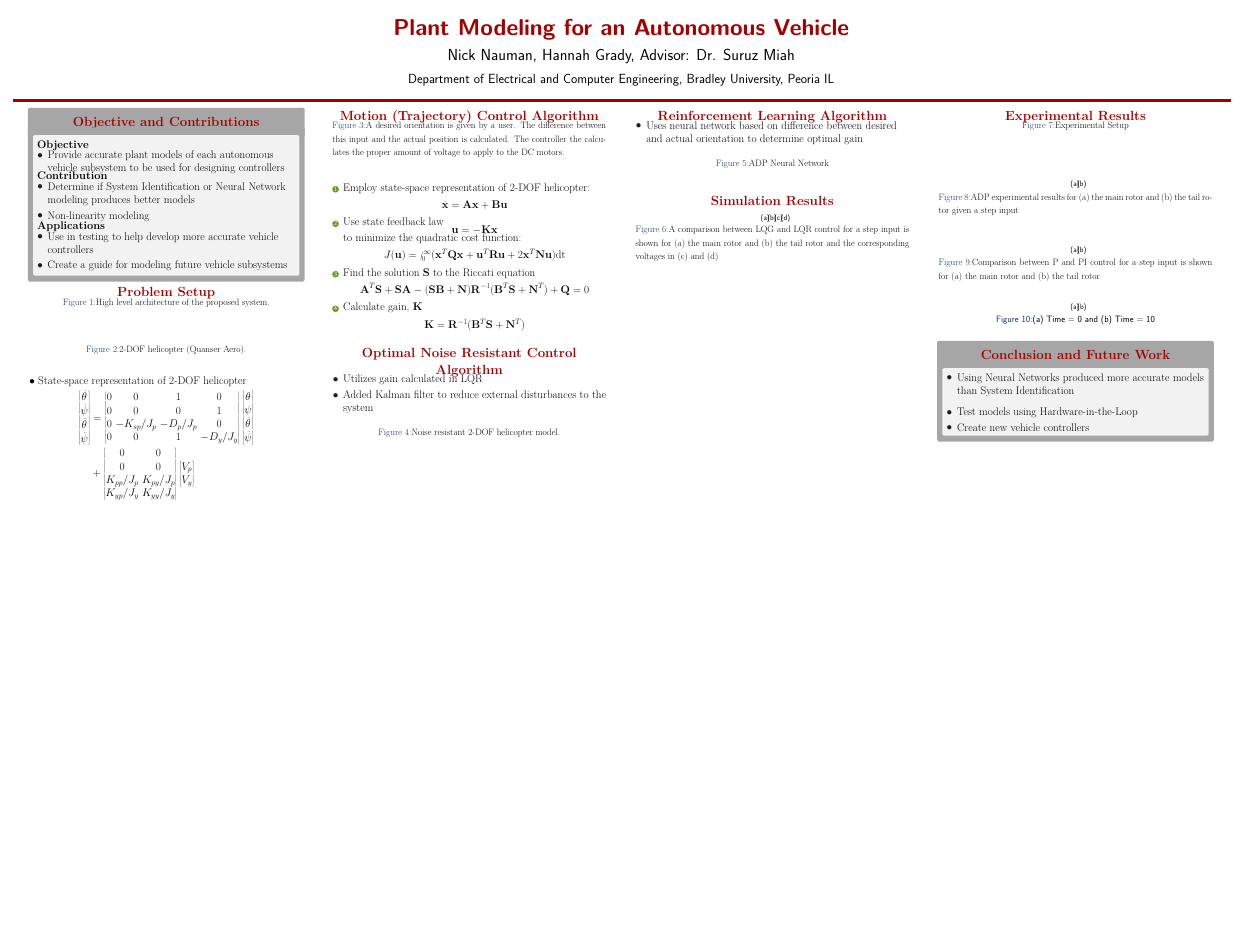
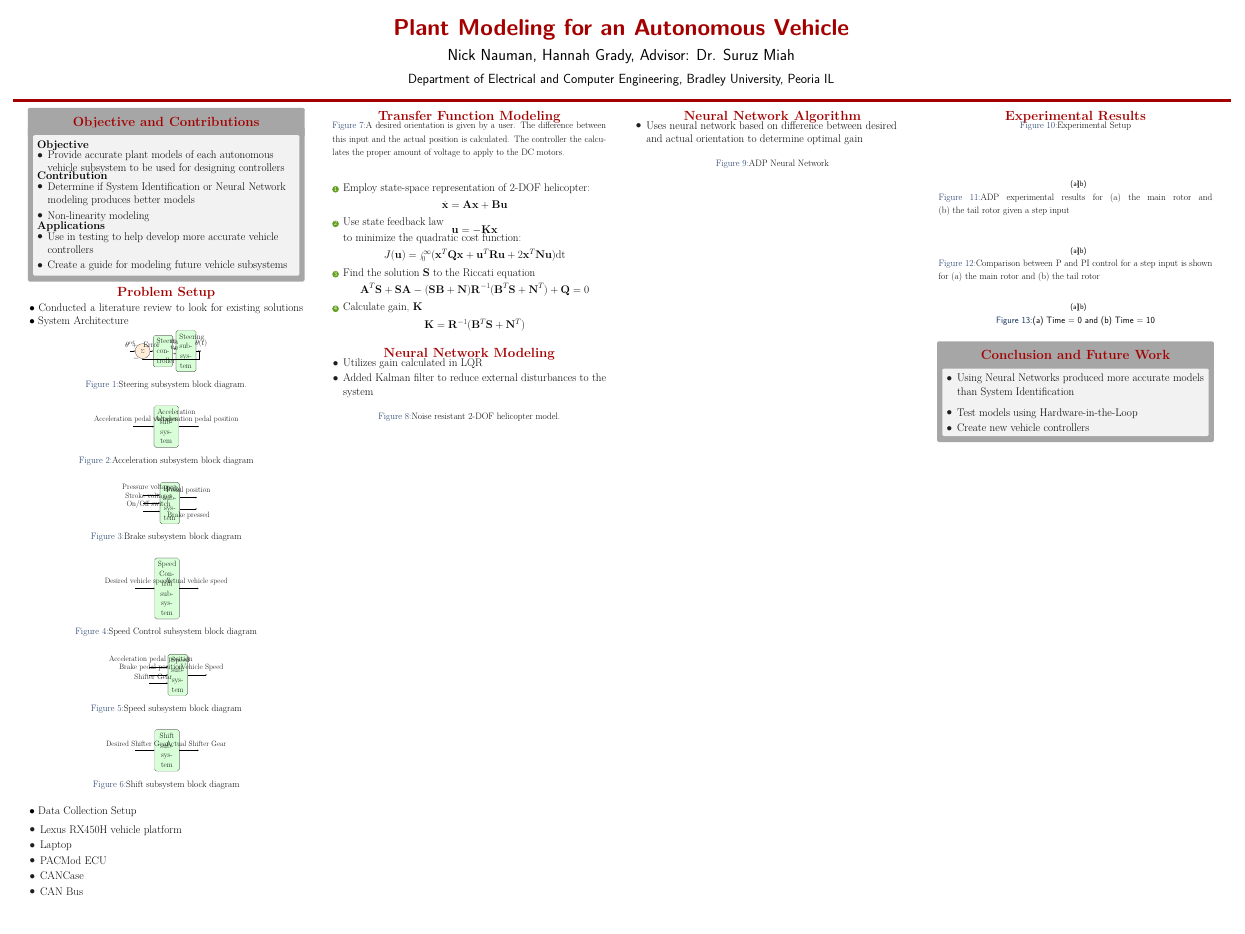
Before and after one commit to ECE-BU-Miah/seniorProj2-2021-22-Docs, a LaTeX poster (poster.tex): the whole page. Compiled offline with pdfLaTeX.

Commit message:
Update poster.tex
I added new section headers to the poster and started adding to the Problem Setup section.

```diff
--- a/poster.tex
+++ b/poster.tex
@@ -39,6 +39,7 @@
 \usepackage{xcolor,soul}
 \usepackage{geometry}
 \usetheme{confposter} % Use the confposter theme supplied with this template
+\usetikzlibrary{calc}
 
 \setbeamercolor{block title}{fg=BUred,bg=white} % Colors of the block titles
 \setbeamercolor{block body}{fg=black,bg=white} % Colors of the body of blocks
@@ -155,7 +156,7 @@
 %-----------------------------------------------------------
 \vskip -1cm
 \begin{block}{Problem Setup}
-\vskip -1cm
+%\vskip -1cm
 %\begin{enumerate}
 %    \item Develop and linearize system model
 %    \item Simulate algorithms in MATLAB
@@ -164,61 +165,167 @@
 %    \item Test algorithms on mobile device
 %\end{enumerate}
 
+
+%\vskip -1cm
+$\bullet$ Conducted a literature review to look for existing solutions
+$\bullet$ System Architecture
+\begin{figure}
+	\centering
+	\begin{tikzpicture}
+    \tikzstyle{every node} = [font=\footnotesize]
+    \tikzstyle{block} = [draw, rectangle, fill=green!15, rounded corners=5pt, minimum width=1 cm, minimum height=0.75 cm]
+    \tikzstyle{sum} = [draw, circle,fill=orange!15]
+    % place nodes
+    \node[sum](sum){$\sum$};
+    \node[block,right of=sum,node distance=2 cm, text width=1.25cm,text centered](steeringController){Steering controller};
+    \node[block,right of=steeringController,node distance=2.25 cm, text width=1.3cm,text centered](steeringSubsystem){Steering subsystem};
+
+    % Connections
+    \draw[stealth-,thick]
+    (sum.west)--node[very near start,above]{$+$}++(-0.5,0)node[above]{$\theta^{\text{ref}}$};
+    \draw[-stealth,thick]
+    (sum.east)--node[midway,above]{Error}(steeringController);
+    \draw[-stealth,thick]
+    (steeringController.15)--node[midway,above]{$v_A$}(steeringSubsystem.165);
+    \draw[-stealth,thick]
+    (steeringController.-15)--node[midway,above]{$v_B$}(steeringSubsystem.-165);
+    \draw[-stealth,thick]
+    (steeringSubsystem.east) --coordinate (tt) ++(0.5,0)node[above]{$\theta(t)$};
+    \fill
+    ($(steeringSubsystem.east)+(0.25,0)$) circle [radius=2pt];
+    \draw[-stealth,thick]
+    (tt) -- ++(0,-0.75) -|(sum.south)node[pos=0.9,left]{$-$};
+
+  \end{tikzpicture}
+  % \captionsetup{justification=centering, margin=3cm}
+
+  % \includegraphics[width=2.5in]{figs/inkscape/steeringModelBlockDiagram}
+  \caption{Steering subsystem block diagram.}
+  \label{fig:steeringModelBlockDiagram}
+\end{figure}
+
+
+\begin{figure}
+	\centering
+	 \begin{tikzpicture}
+    \tikzstyle{every node} = [font=\footnotesize]
+    \tikzstyle{block} = [draw, rectangle, fill=green!15, rounded corners=5pt, minimum width=1.5 cm, minimum height=1.5 cm]
+    % place nodes
+    \node[block,text width=1.75cm,text centered](accelSubsystem){Acceleration subsystem};
+    % Connections
+    \draw[stealth-,thick]
+    (accelSubsystem.180)--node[very near end,above]{Acceleration pedal voltages}++(-2.0,0);
+    \draw[-stealth,thick]
+    (accelSubsystem.0)--node[very near end,above]{Acceleration pedal position}++(2.0,0);
+  \end{tikzpicture}
+    \caption{Acceleration subsystem block diagram}
+    \label{fig:accelModelArchitecture}
+\end{figure}
+
+
+\begin{figure}
+	\centering
+	  \begin{tikzpicture}
+    \tikzstyle{every node} = [font=\footnotesize]
+    \tikzstyle{block} = [draw, rectangle, fill=green!15, rounded corners=5pt, minimum width=1 cm, minimum height=2.0 cm]
+    % place nodes
+    \node[block,text width=1.25cm,text centered](brakeSubsystem){Brake subsystem};
+
+    % Connections
+    \draw[stealth-,thick]
+    (brakeSubsystem.140)--node[pos=0.65,above]{Pressure voltages}++(-1.7,0);
+    \draw[stealth-,thick]
+    (brakeSubsystem.180)--node[pos=0.65,above]{Stroke voltages}++(-1.7,0);
+    \draw[stealth-,thick]
+    (brakeSubsystem.-140)--node[pos=0.65,above]{On/Off switch}++(-1.7,0);
+    \draw[-stealth,thick]
+    (brakeSubsystem.30)--node[pos=0.5,above]{Pedal position}++(1.7,0);
+    \draw[-stealth,thick]
+    (brakeSubsystem.-30)--node[pos=0.5,below]{Brake pressed}++(1.7,0);
+
+  \end{tikzpicture}
+    % \captionsetup{justification=centering, margin=3cm}
+    % \includegraphics[width=2.5in]{figs/inkscape/brakeModelArchitecture}
+    \caption{Brake subsystem block diagram}
+    \label{fig:brakeModelArchitecture}
+\end{figure}
+
+
 \begin{figure}
     \centering
-    % \fcolorbox{gray!10}{gray!10}{\includegraphics[height=.15\textheight,width=\textwidth,keepaspectratio=true]{figs/ProblemStatementImage_Gray2}}
-    % \fcolorbox{gray!20}{gray!20}{\includegraphics[height=.15\textheight,width=\textwidth,keepaspectratio=true]{figs/ipe/highLevel_gry_grn.eps}
-    % }
-    \caption{High level architecture of the proposed system.}
-    \label{fig:highLevelDiagram}
+        \begin{tikzpicture}
+    \tikzstyle{every node} = [font=\footnotesize]
+    \tikzstyle{block} = [draw, rectangle, fill=green!15, rounded corners=5pt, minimum width=1.5 cm, minimum height=1.5 cm]
+    % place nodes
+    \node[block,text width=1.75cm,text centered](speedControlSubsystem){Speed Control subsystem};
+
+    % Connections
+    \draw[stealth-,thick]
+    (speedControlSubsystem.180)--node[very near end,above]{Desired vehicle speed}++(-1.9,0);
+    \draw[-stealth,thick]
+    (speedControlSubsystem.0)--node[very near end,above]{Actual vehicle speed}++(1.9,0);
+
+  \end{tikzpicture}
+    \caption{Speed Control subsystem block diagram}
+    \label{fig:speedControlModelArchitecture}
+
 \end{figure}
+
+
 \begin{figure}
     \centering
-    % \missingfigure{Insert figure.}
-    % \fcolorbox{gray!10}{gray!10}{
-    % \includegraphics[height=.2\textheight,width=.92\textwidth,keepaspectratio=true]{figs/img/quanserAero.png}
-    % }
-    \caption{2-DOF helicopter (Quanser Aero).}
-    %\caption{DC motors are attached to main and tail rotors which allow the helicopter to change its pitch and yaw respectively.}
-    \label{fig:helicoterModel}
+  \begin{tikzpicture}
+    \tikzstyle{every node} = [font=\footnotesize]
+    \tikzstyle{block} = [draw, rectangle, fill=green!15, rounded corners=5pt, minimum width=1 cm, minimum height=2 cm]
+    % place nodes
+    \node[block,text width=1.25cm,text centered](speedSubsystem){Speed subsystem};
+
+    % Connections
+    \draw[stealth-,thick]
+    (speedSubsystem.140)--node[very near end,above]{Acceleration pedal position}++(-1.9,0);
+    \draw[stealth-,thick]
+    (speedSubsystem.180)--node[very near end,above]{Brake pedal position}++(-1.9,0);
+    \draw[stealth-,thick]
+    (speedSubsystem.-140)--node[near end,above]{Shifter Gear}++(-1.9,0);
+    \draw[-stealth,thick]
+    (speedSubsystem.0)--node[near end,above]{Vehicle Speed}++(1.9,0);
+
+  \end{tikzpicture}
+    % \captionsetup{justification=centering, margin=3cm}
+    % \includegraphics[width=2.5in]{figs/inkscape/brakeModelArchitecture}
+    \caption{ Speed subsystem block diagram}
+    \label{fig:speedModelArchitecture}
 \end{figure}
-\vskip -1cm
-$\bullet$ State-space representation of 2-DOF helicopter
-\begin{align*}
-\begin{bmatrix}
-    \dot\theta\\
-    \dot\psi\\
-    \ddot{\theta}\\
-    \ddot{\psi}
-\end{bmatrix}&=
-%\label{eq:matrixA}
-\begin{bmatrix}
-    0 & 0 & 1 & 0 \\
-    0 & 0 & 0 & 1 \\
-    0 & -K_{sp}/J_p & -D_p/J_p & 0 \\
-    0 & 0 & 1 & -D_y/J_y
-\end{bmatrix}
-%\label{eq:stateMatrix}
-\begin{bmatrix}
-    \theta\\
-    \psi\\
-    \dot{\theta}\\
-    \dot{\psi}
-\end{bmatrix}
-\\&+
-%\label{eq:matrixB}
-\begin{bmatrix}
-    0 & 0 \\
-    0 & 0 \\
-    K_{pp}/J_p & K_{py}/J_p \\
-    K_{yp}/J_y & K_{yy}/J_y
-\end{bmatrix}
-%\label{eq:inputMatrix}
-\begin{bmatrix}
-    V_p \\
-    V_y
-\end{bmatrix}
-\end{align*}
+
+
+\begin{figure}
+    \centering
+\begin{tikzpicture}
+    \tikzstyle{every node} = [font=\footnotesize]
+    \tikzstyle{block} = [draw, rectangle, fill=green!15, rounded corners=5pt, minimum width=1.5 cm, minimum height=1.5 cm]
+    % place nodes
+    \node[block,text width=1.75cm,text centered](shiftSubsystem){Shift subsystem};
+
+    % Connections
+    \draw[stealth-,thick]
+    (shiftSubsystem.180)--node[very near end,above]{Desired Shifter Gear}++(-1.9,0);
+    \draw[-stealth,thick]
+    (shiftSubsystem.0)--node[very near end,above]{Actual Shifter Gear}++(1.9,0);
+
+  \end{tikzpicture}
+    \caption{Shift subsystem block diagram}
+    \label{fig:shiftModelArchitecture}
+\end{figure}
+
+$\bullet$ Data Collection Setup
+\begin{itemize}
+	\item Lexus RX450H vehicle platform
+	\item Laptop
+	\item PACMod ECU
+	\item CANCase
+	\item CAN Bus
+\end{itemize}
+
 
 \vskip -1cm
 \end{block}
@@ -230,10 +337,10 @@ $\bullet$ State-space representation of 2-DOF helicopter
 \begin{column}{\onecolwid} % The second column
 
 %-----------------------------------------------------------
-% LQR
+% TRANSFER FUNCTION MODELING
 %-----------------------------------------------------------
 
-\begin{block}{Motion (Trajectory) Control Algorithm}
+\begin{block}{Transfer Function Modeling}
 \vskip -1cm
 %\begin{itemize}
 %    \item Determines optimal control gain for dynamic systems
@@ -286,10 +393,10 @@ $\bullet$ State-space representation of 2-DOF helicopter
 \end{block}
 
 %-----------------------------------------------------------
-% LQG
+% NEURAL NETWORK MODELING
 %-----------------------------------------------------------
 
-\begin{block}{Optimal Noise Resistant Control Algorithm}
+\begin{block}{Neural Network Modeling}
 \vskip -1cm
 \begin{itemize}
     \item Utilizes gain calculated in LQR
@@ -324,10 +431,10 @@ $\bullet$ State-space representation of 2-DOF helicopter
 
 \begin{column}{\onecolwid} % The third column
 %-----------------------------------------------------------
-% ADP
+% NEURAL NETWORK ALGORITHM
 %-----------------------------------------------------------
 
-\begin{block}{Reinforcement Learning Algorithm}
+\begin{block}{Neural Network Algorithm}
 \vskip -1cm
 \begin{itemize}
     %\item Reinforcement learning based approach
@@ -404,41 +511,41 @@ $\bullet$ State-space representation of 2-DOF helicopter
 % SIMULATION RESULTS
 %-----------------------------------------------------------
 
-\begin{block}{Simulation Results}
-\vskip -1cm
-%\begin{itemize}
-%    \item \todo[inline]{add LQR and LQG simulation results}
-%\end{itemize}
-
-%Before implementing the algorithm, it was simulated using the industry standard robot simulator V-REP. With numerous robot models available, V-REP is able to accurately and consistently produce like those expected in real--world scenarios. Preliminary simulation results can be seen in Fig.~\ref{fig:vrepResults}.
-
-\begin{figure}
-    \centering
-    \subfigure[][]{
-    %\missingfigure{Insert figure.}
-    % \includegraphics[width=.46\textwidth,keepaspectratio=true]{figs/matlab/LQG_PIvLQR_PI_Sim/Pitch}
-    \label{fig:simStepPitch}
-    }
-    \subfigure[][]{
-    %\missingfigure{Insert figure.}
-    % \includegraphics[width=.46\textwidth,keepaspectratio=true]{figs/matlab/LQG_PIvLQR_PI_Sim/Yaw}
-    \label{fig:simStepYaw}
-    }
-    \subfigure[][]{
-    %\missingfigure{Insert figure.}
-    % \includegraphics[width=.46\textwidth,keepaspectratio=true]{figs/matlab/LQG_PIvLQR_PI_Sim/Pitch_Volt}
-    \label{fig:simPitchVolt}
-    }
-    \subfigure[][]{
-    %\missingfigure{Insert figure.}
-    % \includegraphics[width=.46\textwidth,keepaspectratio=true]{figs/matlab/LQG_PIvLQR_PI_Sim/Yaw_Volt}
-    \label{fig:simYawVolt}
-    }
-    \caption{A comparison between LQG and LQR control for a step input is shown for \subref{fig:simStepPitch}~the~main~rotor and \subref{fig:simStepYaw}~the~tail~rotor and the corresponding voltages in \subref{fig:simPitchVolt}~and~\subref{fig:simYawVolt}}
-    \label{fig:simResults}
-\end{figure}
-\vskip -2cm
-\end{block}
+%\begin{block}{Simulation Results}
+%\vskip -1cm
+%%\begin{itemize}
+%%    \item \todo[inline]{add LQR and LQG simulation results}
+%%\end{itemize}
+%
+%%Before implementing the algorithm, it was simulated using the industry standard robot simulator V-REP. With numerous robot models available, V-REP is able to accurately and consistently produce like those expected in real--world scenarios. Preliminary simulation results can be seen in Fig.~\ref{fig:vrepResults}.
+%
+%\begin{figure}
+%    \centering
+%    \subfigure[][]{
+%    %\missingfigure{Insert figure.}
+%    % \includegraphics[width=.46\textwidth,keepaspectratio=true]{figs/matlab/LQG_PIvLQR_PI_Sim/Pitch}
+%    \label{fig:simStepPitch}
+%    }
+%    \subfigure[][]{
+%    %\missingfigure{Insert figure.}
+%    % \includegraphics[width=.46\textwidth,keepaspectratio=true]{figs/matlab/LQG_PIvLQR_PI_Sim/Yaw}
+%    \label{fig:simStepYaw}
+%    }
+%    \subfigure[][]{
+%    %\missingfigure{Insert figure.}
+%    % \includegraphics[width=.46\textwidth,keepaspectratio=true]{figs/matlab/LQG_PIvLQR_PI_Sim/Pitch_Volt}
+%    \label{fig:simPitchVolt}
+%    }
+%    \subfigure[][]{
+%    %\missingfigure{Insert figure.}
+%    % \includegraphics[width=.46\textwidth,keepaspectratio=true]{figs/matlab/LQG_PIvLQR_PI_Sim/Yaw_Volt}
+%    \label{fig:simYawVolt}
+%    }
+%    \caption{A comparison between LQG and LQR control for a step input is shown for \subref{fig:simStepPitch}~the~main~rotor and \subref{fig:simStepYaw}~the~tail~rotor and the corresponding voltages in \subref{fig:simPitchVolt}~and~\subref{fig:simYawVolt}}
+%    \label{fig:simResults}
+%\end{figure}
+%\vskip -2cm
+%\end{block}
 
 
 \end{column} % End of third column
```
Also changed, not shown: poster.pdf.
